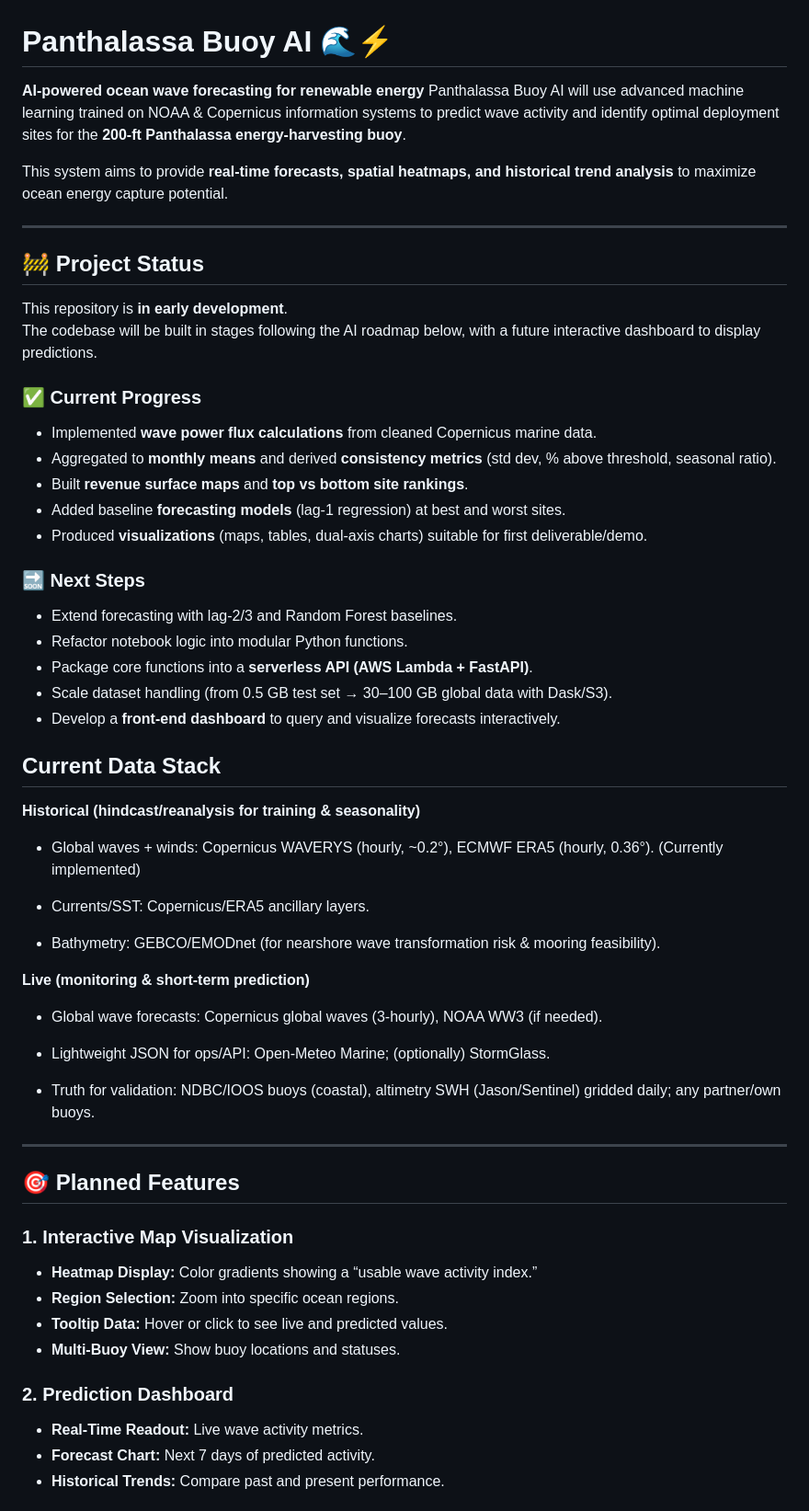
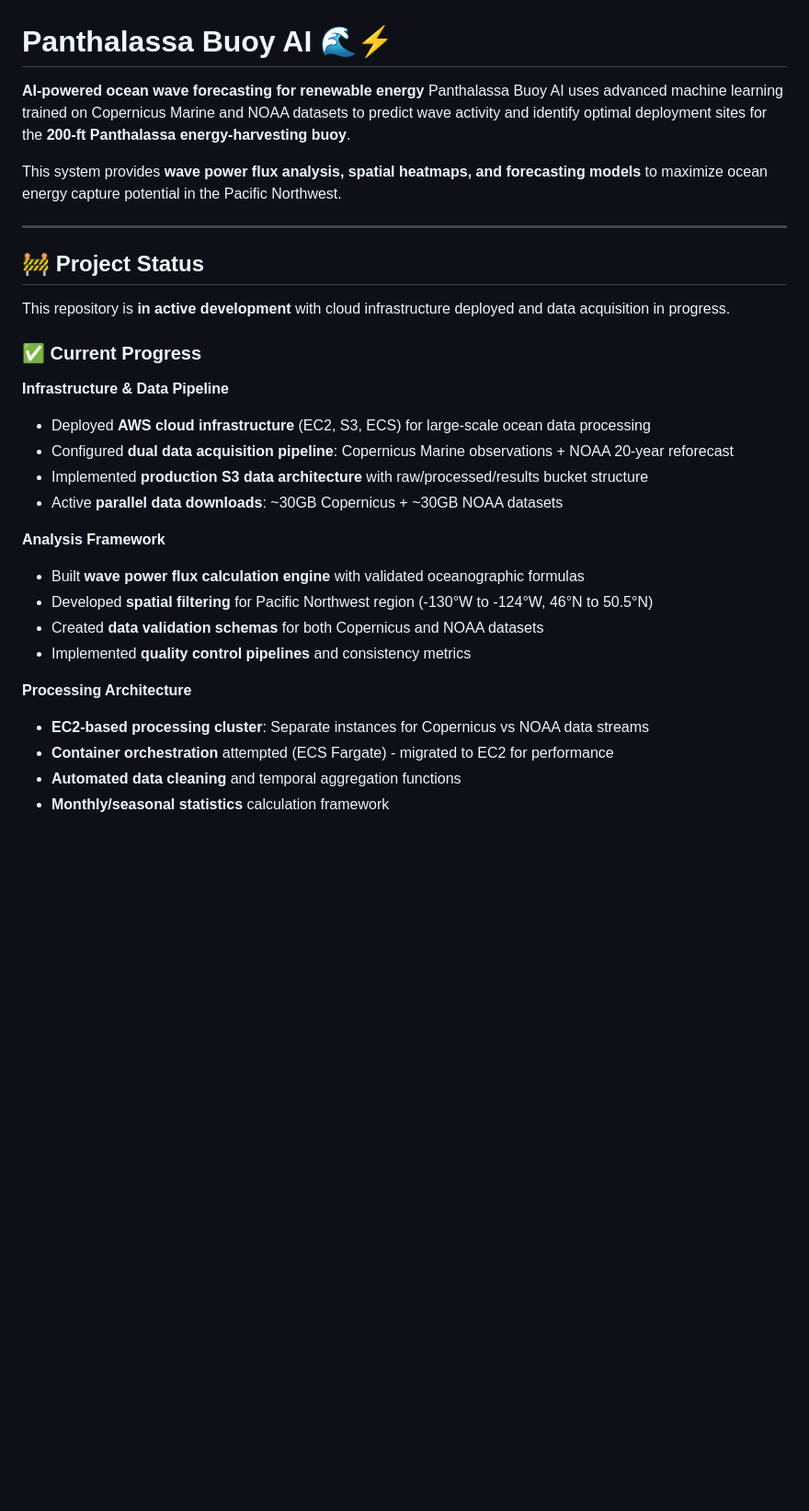
Before and after one commit to WnareaJunior/wave-energy-forecasting-ai, a Markdown page: README.md, the part around one of its changes. Shown at 92% size. GitHub-like rendering; blank space fills up the shorter version.

Commit message:
Update README.md
:D

```diff
--- a/README.md
+++ b/README.md
@@ -1,62 +1,33 @@
 # Panthalassa Buoy AI 🌊⚡
 
 **AI-powered ocean wave forecasting for renewable energy**
-Panthalassa Buoy AI will use advanced machine learning trained on NOAA & Copernicus information systems to predict wave activity and identify optimal deployment sites for the **200-ft Panthalassa energy-harvesting buoy**.
+Panthalassa Buoy AI uses advanced machine learning trained on Copernicus Marine and NOAA datasets to predict wave activity and identify optimal deployment sites for the **200-ft Panthalassa energy-harvesting buoy**.
 
-This system aims to provide **real-time forecasts, spatial heatmaps, and historical trend analysis** to maximize ocean energy capture potential.
+This system provides **wave power flux analysis, spatial heatmaps, and forecasting models** to maximize ocean energy capture potential in the Pacific Northwest.
 
 ---
 
 ## 🚧 Project Status
 
-This repository is **in early development**.
-The codebase will be built in stages following the AI roadmap below, with a future interactive dashboard to display predictions.
+This repository is **in active development** with cloud infrastructure deployed and data acquisition in progress.
 
 ### ✅ Current Progress
-- Implemented **wave power flux calculations** from cleaned Copernicus marine data.
-- Aggregated to **monthly means** and derived **consistency metrics** (std dev, % above threshold, seasonal ratio).
-- Built **revenue surface maps** and **top vs bottom site rankings**.
-- Added baseline **forecasting models** (lag-1 regression) at best and worst sites.
-- Produced **visualizations** (maps, tables, dual-axis charts) suitable for first deliverable/demo.
 
-### 🔜 Next Steps
-- Extend forecasting with lag-2/3 and Random Forest baselines.
-- Refactor notebook logic into modular Python functions.
-- Package core functions into a **serverless API (AWS Lambda + FastAPI)**.
-- Scale dataset handling (from 0.5 GB test set → 30–100 GB global data with Dask/S3).
-- Develop a **front-end dashboard** to query and visualize forecasts interactively.
+**Infrastructure & Data Pipeline**
+- Deployed **AWS cloud infrastructure** (EC2, S3, ECS) for large-scale ocean data processing
+- Configured **dual data acquisition pipeline**: Copernicus Marine observations + NOAA 20-year reforecast
+- Implemented **production S3 data architecture** with raw/processed/results bucket structure
+- Active **parallel data downloads**: ~30GB Copernicus + ~30GB NOAA datasets
 
+**Analysis Framework**
+- Built **wave power flux calculation engine** with validated oceanographic formulas
+- Developed **spatial filtering** for Pacific Northwest region (-130°W to -124°W, 46°N to 50.5°N)
+- Created **data validation schemas** for both Copernicus and NOAA datasets
+- Implemented **quality control pipelines** and consistency metrics
 
-## Current Data Stack
-**Historical (hindcast/reanalysis for training & seasonality)**
+**Processing Architecture**
+- **EC2-based processing cluster**: Separate instances for Copernicus vs NOAA data streams
+- **Container orchestration** attempted (ECS Fargate) - migrated to EC2 for performance
+- **Automated data cleaning** and temporal aggregation functions
+- **Monthly/seasonal statistics** calculation framework
 
-* Global waves + winds: Copernicus WAVERYS (hourly, ~0.2°), ECMWF ERA5 (hourly, 0.36°). (Currently implemented)
-
-* Currents/SST: Copernicus/ERA5 ancillary layers.
-
-* Bathymetry: GEBCO/EMODnet (for nearshore wave transformation risk & mooring feasibility).
-
-**Live (monitoring & short-term prediction)**
-
-* Global wave forecasts: Copernicus global waves (3-hourly), NOAA WW3 (if needed).
-
-* Lightweight JSON for ops/API: Open-Meteo Marine; (optionally) StormGlass.
-
-* Truth for validation: NDBC/IOOS buoys (coastal), altimetry SWH (Jason/Sentinel) gridded daily; any partner/own buoys.
----
-
-## 🎯 Planned Features
-
-### **1. Interactive Map Visualization**
-
-* **Heatmap Display:** Color gradients showing a “usable wave activity index.”
-* **Region Selection:** Zoom into specific ocean regions.
-* **Tooltip Data:** Hover or click to see live and predicted values.
-* **Multi-Buoy View:** Show buoy locations and statuses.
-
-### **2. Prediction Dashboard**
-
-* **Real-Time Readout:** Live wave activity metrics.
-* **Forecast Chart:** Next 7 days of predicted activity.
-* **Historical Trends:** Compare past and present performance.
-
```
Also changed, not shown: other parts of README.md (+107 -73 lines).
